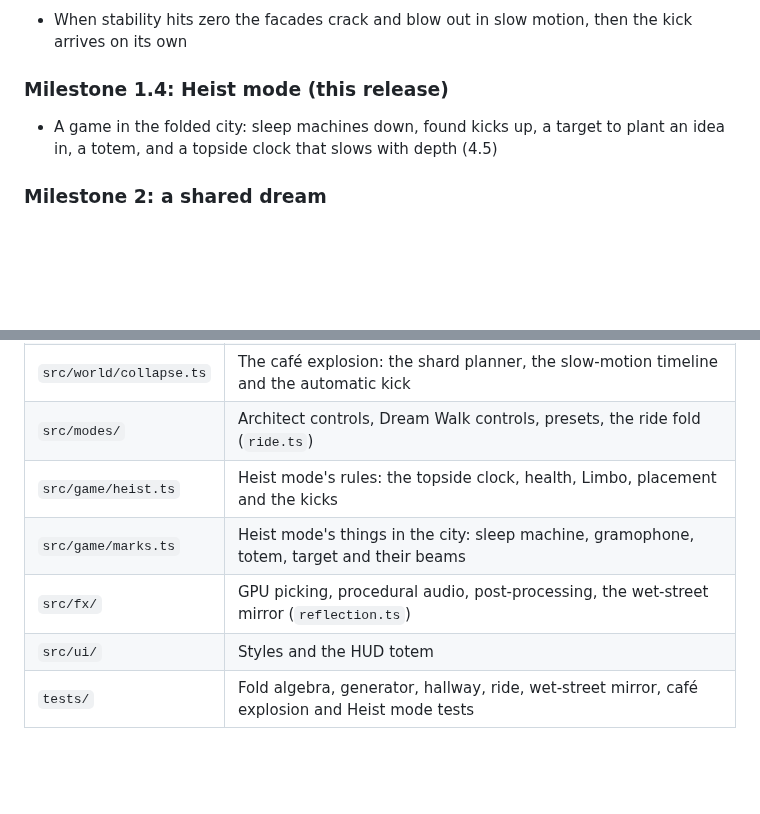
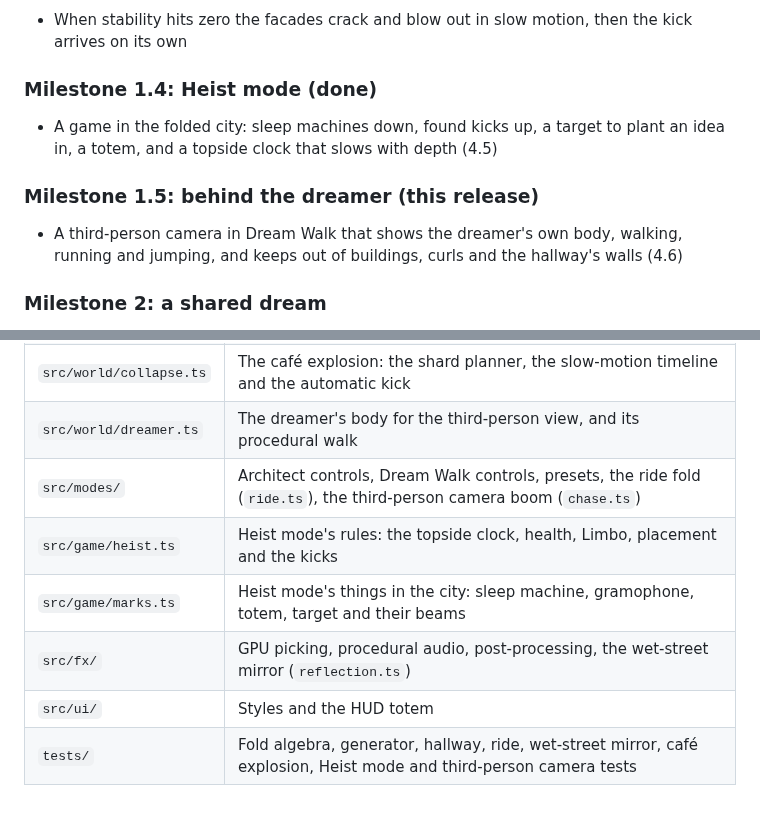
Before and after one commit to msavastano/Inception-City, a Markdown page: docs/CITY_PLAN.md, 2 parts joined by grey strips. Rendered like a GitHub page; blank space fills up the shorter version.

```diff
--- a/docs/CITY_PLAN.md
+++ b/docs/CITY_PLAN.md
@@ -300,8 +314,11 @@ A whole dream is a seed, a level, a time of day and at most eight folds of six n
 ### Milestone 1.3: the café explosion (done)
 - When stability hits zero the facades crack and blow out in slow motion, then the kick arrives on its own
 
-### Milestone 1.4: Heist mode (this release)
+### Milestone 1.4: Heist mode (done)
 - A game in the folded city: sleep machines down, found kicks up, a target to plant an idea in, a totem, and a topside clock that slows with depth (4.5)
+
+### Milestone 1.5: behind the dreamer (this release)
+- A third-person camera in Dream Walk that shows the dreamer's own body, walking, running and jumping, and keeps out of buildings, curls and the hallway's walls (4.6)
 
 ### Milestone 2: a shared dream
 - Multiplayer through an ordered fold log over WebRTC or a small relay. Each fold is a six-number event with a timestamp, so late joiners replay the log and arrive in the same city.
@@ -334,9 +351,10 @@ A whole dream is a seed, a level, a time of day and at most eight folds of six n
 | `src/world/` | Sky, sun and weather, dream levels, the projections crowd |
 | `src/world/hallway.ts` | The rotating hallway: geometry, shader painter and the rider's physics |
 | `src/world/collapse.ts` | The café explosion: the shard planner, the slow-motion timeline and the automatic kick |
-| `src/modes/` | Architect controls, Dream Walk controls, presets, the ride fold (`ride.ts`) |
+| `src/world/dreamer.ts` | The dreamer's body for the third-person view, and its procedural walk |
+| `src/modes/` | Architect controls, Dream Walk controls, presets, the ride fold (`ride.ts`), the third-person camera boom (`chase.ts`) |
 | `src/game/heist.ts` | Heist mode's rules: the topside clock, health, Limbo, placement and the kicks |
 | `src/game/marks.ts` | Heist mode's things in the city: sleep machine, gramophone, totem, target and their beams |
 | `src/fx/` | GPU picking, procedural audio, post-processing, the wet-street mirror (`reflection.ts`) |
 | `src/ui/` | Styles and the HUD totem |
-| `tests/` | Fold algebra, generator, hallway, ride, wet-street mirror, café explosion and Heist mode tests |
+| `tests/` | Fold algebra, generator, hallway, ride, wet-street mirror, café explosion, Heist mode and third-person camera tests |
```
Also changed, not shown: other parts of docs/CITY_PLAN.md (+16 -2 lines), README.md (+6 -3 lines), docs/images/behind-curl.jpg (added), docs/images/behind-street.jpg (added), 9 other files.
